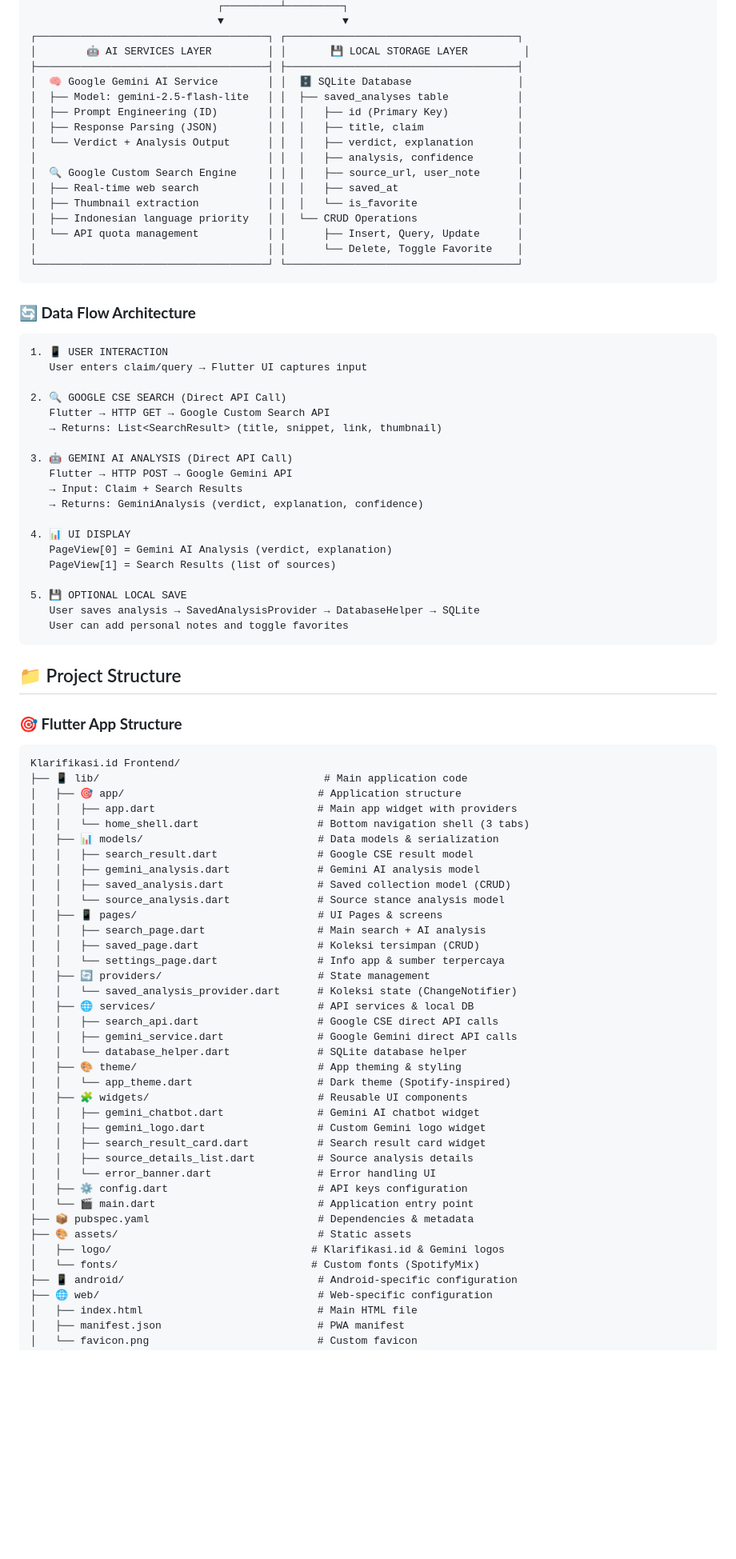
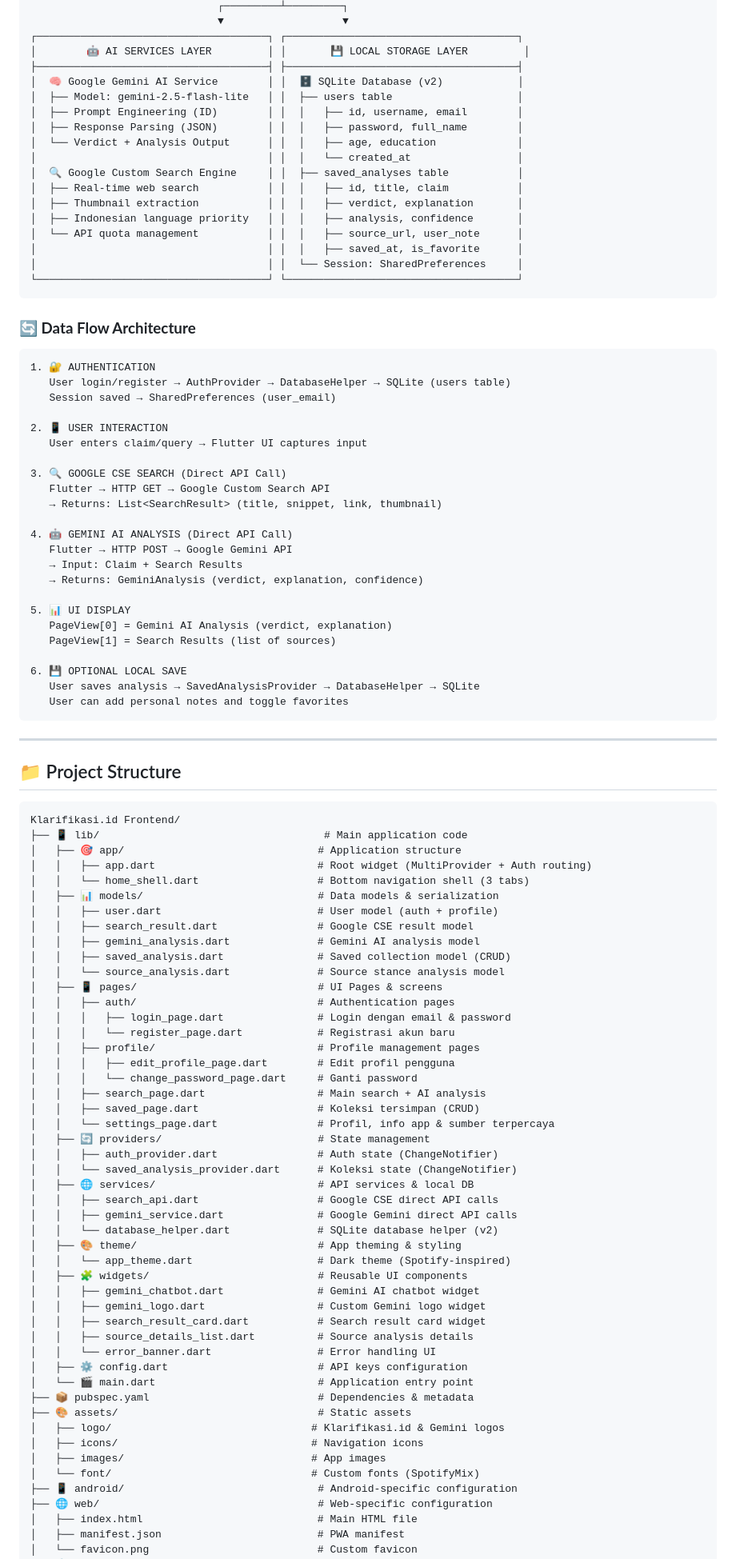
Before and after one commit to Elloe2/aplikasi-klarifikasi, a Markdown page: Klarifikasi.id-frontend-main/README.md, the part around one of its changes. Shown at 80% size. Drawn GitHub-style; blank space fills up the shorter version.

````diff
--- a/Klarifikasi.id-frontend-main/README.md
+++ b/Klarifikasi.id-frontend-main/README.md
@@ -135,70 +164,83 @@ Output akan tersimpan di `build/web` dan bisa di-copy ke hosting.
 ┌─────────────────────────────────────┐ ┌─────────────────────────────────────┐
 │        🤖 AI SERVICES LAYER         │ │       💾 LOCAL STORAGE LAYER         │
 ├─────────────────────────────────────┤ ├─────────────────────────────────────┤
-│  🧠 Google Gemini AI Service        │ │  🗄️ SQLite Database                 │
-│  ├── Model: gemini-2.5-flash-lite   │ │  ├── saved_analyses table           │
-│  ├── Prompt Engineering (ID)        │ │  │   ├── id (Primary Key)           │
-│  ├── Response Parsing (JSON)        │ │  │   ├── title, claim               │
-│  └── Verdict + Analysis Output      │ │  │   ├── verdict, explanation       │
-│                                     │ │  │   ├── analysis, confidence       │
-│  🔍 Google Custom Search Engine     │ │  │   ├── source_url, user_note      │
-│  ├── Real-time web search           │ │  │   ├── saved_at                   │
-│  ├── Thumbnail extraction           │ │  │   └── is_favorite                │
-│  ├── Indonesian language priority   │ │  └── CRUD Operations                │
-│  └── API quota management           │ │      ├── Insert, Query, Update      │
-│                                     │ │      └── Delete, Toggle Favorite    │
+│  🧠 Google Gemini AI Service        │ │  🗄️ SQLite Database (v2)            │
+│  ├── Model: gemini-2.5-flash-lite   │ │  ├── users table                    │
+│  ├── Prompt Engineering (ID)        │ │  │   ├── id, username, email        │
+│  ├── Response Parsing (JSON)        │ │  │   ├── password, full_name        │
+│  └── Verdict + Analysis Output      │ │  │   ├── age, education             │
+│                                     │ │  │   └── created_at                 │
+│  🔍 Google Custom Search Engine     │ │  ├── saved_analyses table           │
+│  ├── Real-time web search           │ │  │   ├── id, title, claim           │
+│  ├── Thumbnail extraction           │ │  │   ├── verdict, explanation       │
+│  ├── Indonesian language priority   │ │  │   ├── analysis, confidence       │
+│  └── API quota management           │ │  │   ├── source_url, user_note      │
+│                                     │ │  │   ├── saved_at, is_favorite      │
+│                                     │ │  └── Session: SharedPreferences     │
 └─────────────────────────────────────┘ └─────────────────────────────────────┘
 ```
 
 ### **🔄 Data Flow Architecture**
 
 ```
-1. 📱 USER INTERACTION
+1. 🔐 AUTHENTICATION
+   User login/register → AuthProvider → DatabaseHelper → SQLite (users table)
+   Session saved → SharedPreferences (user_email)
+
+2. 📱 USER INTERACTION
    User enters claim/query → Flutter UI captures input
 
-2. 🔍 GOOGLE CSE SEARCH (Direct API Call)
+3. 🔍 GOOGLE CSE SEARCH (Direct API Call)
    Flutter → HTTP GET → Google Custom Search API
    → Returns: List<SearchResult> (title, snippet, link, thumbnail)
 
-3. 🤖 GEMINI AI ANALYSIS (Direct API Call)
+4. 🤖 GEMINI AI ANALYSIS (Direct API Call)
    Flutter → HTTP POST → Google Gemini API
    → Input: Claim + Search Results
    → Returns: GeminiAnalysis (verdict, explanation, confidence)
 
-4. 📊 UI DISPLAY
+5. 📊 UI DISPLAY
    PageView[0] = Gemini AI Analysis (verdict, explanation)
    PageView[1] = Search Results (list of sources)
 
-5. 💾 OPTIONAL LOCAL SAVE
+6. 💾 OPTIONAL LOCAL SAVE
    User saves analysis → SavedAnalysisProvider → DatabaseHelper → SQLite
    User can add personal notes and toggle favorites
 ```
 
+---
+
 ## 📁 Project Structure
-
-### **🎯 Flutter App Structure**
 
 ```
 Klarifikasi.id Frontend/
 ├── 📱 lib/                                    # Main application code
 │   ├── 🎯 app/                               # Application structure
-│   │   ├── app.dart                          # Main app widget with providers
+│   │   ├── app.dart                          # Root widget (MultiProvider + Auth routing)
 │   │   └── home_shell.dart                   # Bottom navigation shell (3 tabs)
 │   ├── 📊 models/                            # Data models & serialization
+│   │   ├── user.dart                         # User model (auth + profile)
 │   │   ├── search_result.dart                # Google CSE result model
 │   │   ├── gemini_analysis.dart              # Gemini AI analysis model
 │   │   ├── saved_analysis.dart               # Saved collection model (CRUD)
 │   │   └── source_analysis.dart              # Source stance analysis model
 │   ├── 📱 pages/                             # UI Pages & screens
+│   │   ├── auth/                             # Authentication pages
+│   │   │   ├── login_page.dart               # Login dengan email & password
+│   │   │   └── register_page.dart            # Registrasi akun baru
+│   │   ├── profile/                          # Profile management pages
+│   │   │   ├── edit_profile_page.dart        # Edit profil pengguna
+│   │   │   └── change_password_page.dart     # Ganti password
 │   │   ├── search_page.dart                  # Main search + AI analysis
 │   │   ├── saved_page.dart                   # Koleksi tersimpan (CRUD)
-│   │   └── settings_page.dart                # Info app & sumber terpercaya
+│   │   └── settings_page.dart                # Profil, info app & sumber terpercaya
 │   ├── 🔄 providers/                         # State management
+│   │   ├── auth_provider.dart                # Auth state (ChangeNotifier)
 │   │   └── saved_analysis_provider.dart      # Koleksi state (ChangeNotifier)
 │   ├── 🌐 services/                          # API services & local DB
 │   │   ├── search_api.dart                   # Google CSE direct API calls
 │   │   ├── gemini_service.dart               # Google Gemini direct API calls
-│   │   └── database_helper.dart              # SQLite database helper
+│   │   └── database_helper.dart              # SQLite database helper (v2)
 │   ├── 🎨 theme/                             # App theming & styling
 │   │   └── app_theme.dart                    # Dark theme (Spotify-inspired)
 │   ├── 🧩 widgets/                           # Reusable UI components
@@ -212,7 +254,9 @@ Klarifikasi.id Frontend/
 ├── 📦 pubspec.yaml                           # Dependencies & metadata
 ├── 🎨 assets/                                # Static assets
 │   ├── logo/                                # Klarifikasi.id & Gemini logos
-│   └── fonts/                               # Custom fonts (SpotifyMix)
+│   ├── icons/                               # Navigation icons
+│   ├── images/                              # App images
+│   └── font/                                # Custom fonts (SpotifyMix)
 ├── 📱 android/                               # Android-specific configuration
 ├── 🌐 web/                                   # Web-specific configuration
 │   ├── index.html                            # Main HTML file
````
Also changed, not shown: other parts of Klarifikasi.id-frontend-main/README.md (+149 -92 lines).
